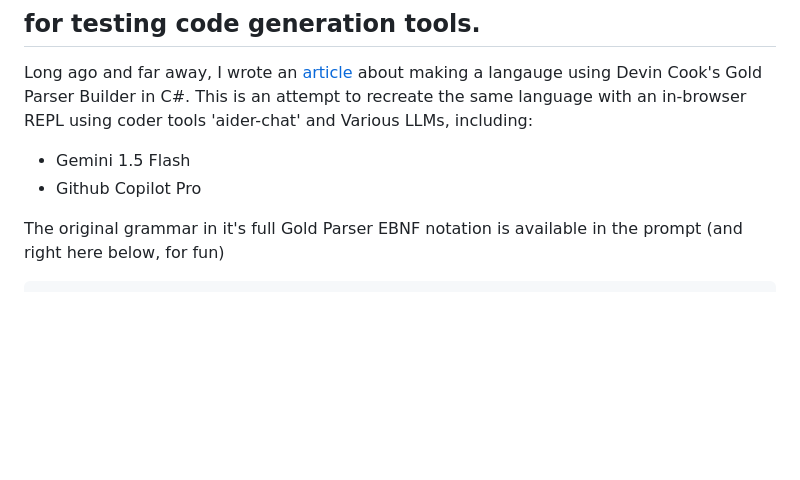
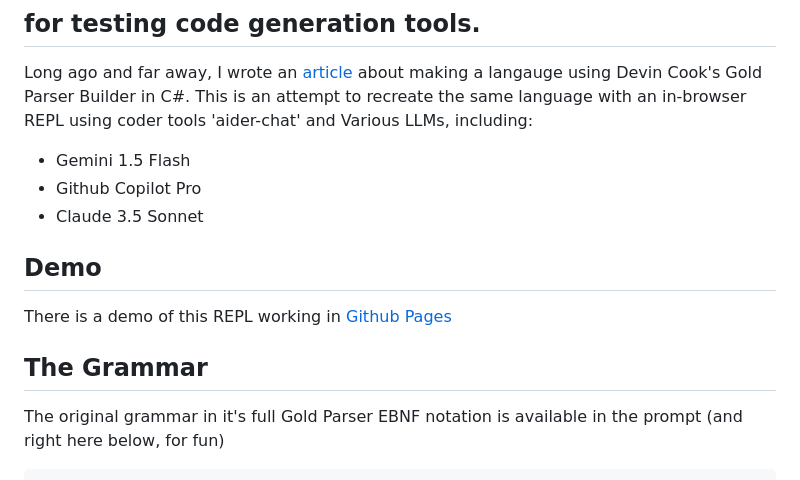
Before and after one commit to dolan/simple3-repl-js, a Markdown page: README.md, the part around the change. GitHub-like rendering; blank space fills up the shorter version.

Commit message:
[Update Readme]
Put a link to the demo site in the readme

````diff
--- a/README.md
+++ b/README.md
@@ -5,7 +5,12 @@ Long ago and far away, I wrote an [article](https://www.codeproject.com/Articles
 This is an attempt to recreate the same language with an in-browser REPL using coder tools 'aider-chat' and Various LLMs, including:
 * Gemini 1.5 Flash
 * Github Copilot Pro
+* Claude 3.5 Sonnet
 
+## Demo
+There is a demo of this REPL working in [Github Pages](https://dolan.github.io/simple3-repl-js/index.html)
+
+## The Grammar
 The original grammar in it's full Gold Parser EBNF notation is available in the prompt (and right here below, for fun)
 ```
 "Name"    = 'Simple'
````
